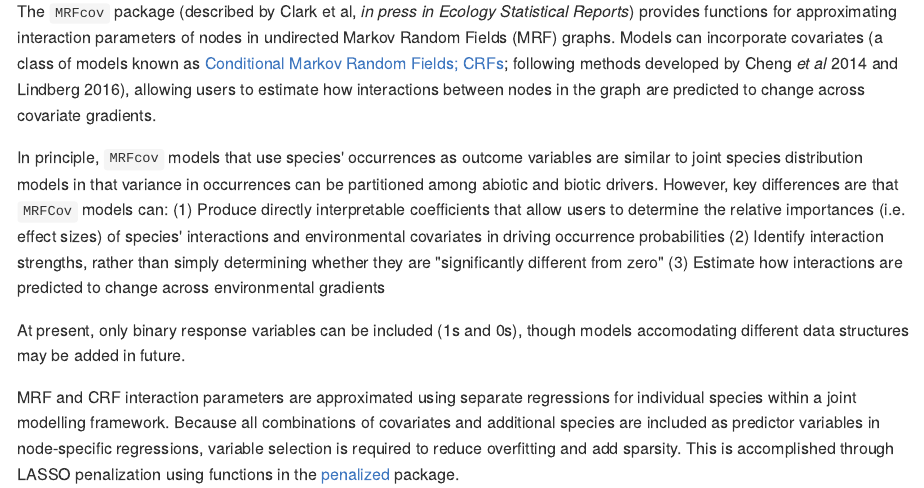
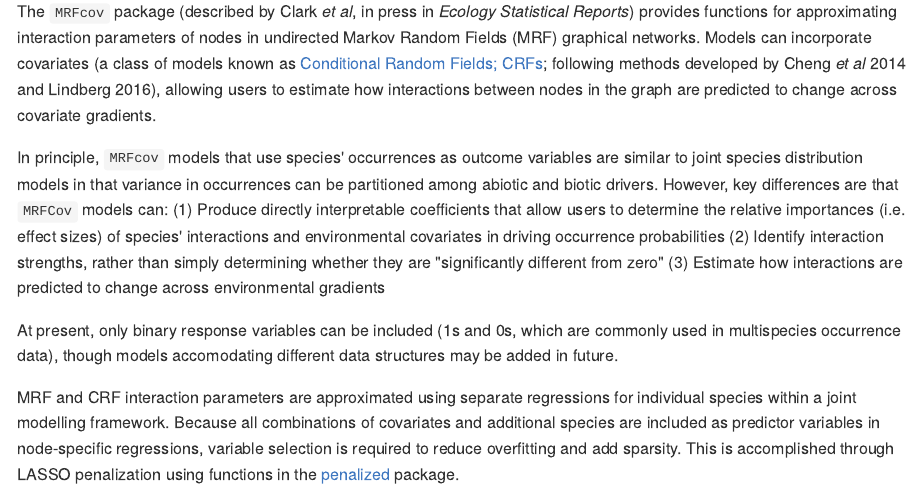
Before and after one commit to nicholasjclark/MRFcov, an R Markdown document (docs/README.Rmd): the page in a window 1100 px wide, from 90 px down. The pictures show the output file docs/README.md that the author committed with the source, drawn offline in the style of GitHub; long lines of code are wrapped.

Commit message:
updating readme

```diff
--- a/docs/README.Rmd
+++ b/docs/README.Rmd
@@ -14,14 +14,14 @@ knitr::opts_chunk$set(
 
 ## Overview
 
-The `MRFcov` package (described by Clark et al, *in press in Ecology Statistical Reports*) provides functions for approximating interaction parameters of nodes in undirected Markov Random Fields (MRF) graphs. Models can incorporate covariates (a class of models known as [Conditional Markov Random Fields; CRFs](http://homepages.inf.ed.ac.uk/csutton/publications/crftut-fnt.pdf); following methods developed by Cheng *et al* 2014 and Lindberg 2016), allowing users to estimate how interactions between nodes in the graph are predicted to change across covariate gradients.
+The `MRFcov` package (described by Clark *et al*, in press in *Ecology Statistical Reports*) provides functions for approximating interaction parameters of nodes in undirected Markov Random Fields (MRF) graphical networks. Models can incorporate covariates (a class of models known as [Conditional Random Fields; CRFs](http://homepages.inf.ed.ac.uk/csutton/publications/crftut-fnt.pdf); following methods developed by Cheng *et al* 2014 and Lindberg 2016), allowing users to estimate how interactions between nodes in the graph are predicted to change across covariate gradients.
 
 In principle, `MRFcov` models that use species' occurrences as outcome variables are similar to joint species distribution models in that variance in occurrences can be partitioned among abiotic and biotic drivers. However, key differences are that `MRFCov` models can:
 (1) Produce directly interpretable coefficients that allow users to determine the relative importances (i.e. effect sizes) of species' interactions and environmental covariates in driving occurrence probabilities
 (2) Identify interaction strengths, rather than simply determining whether they are "significantly different from zero"
 (3) Estimate how interactions are predicted to change across environmental gradients
 
-At present, only binary response variables can be included (1s and 0s), though models accomodating different data structures may be added in future.
+At present, only binary response variables can be included (1s and 0s, which are commonly used in multispecies occurrence data), though models accomodating different data structures may be added in future.
 
 MRF and CRF interaction parameters are approximated using separate regressions for individual species within a joint modelling framework. Because all combinations of covariates and additional species are included as predictor variables in node-specific regressions, variable selection is required to reduce overfitting and add sparsity. This is accomplished through LASSO penalization using functions in the [penalized](https://cran.r-project.org/web/packages/penalized/index.html) package.
 
```
Also changed, not shown: docs/README.md.
